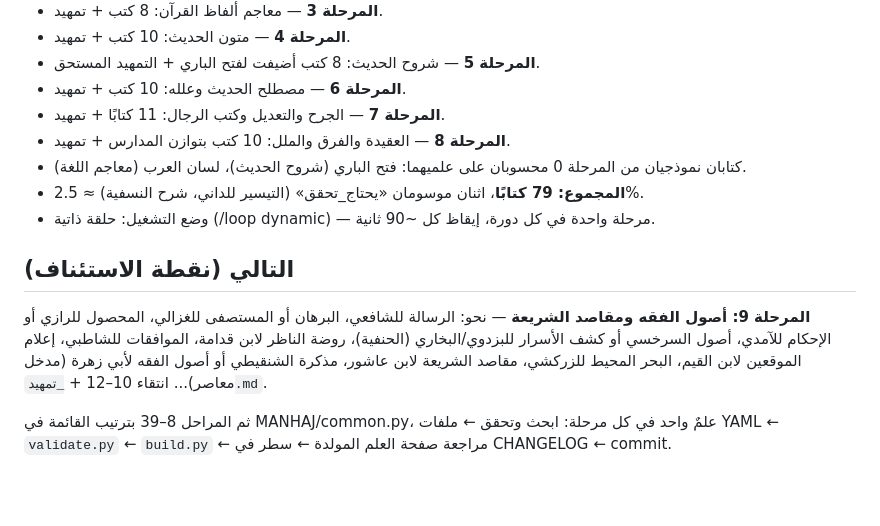
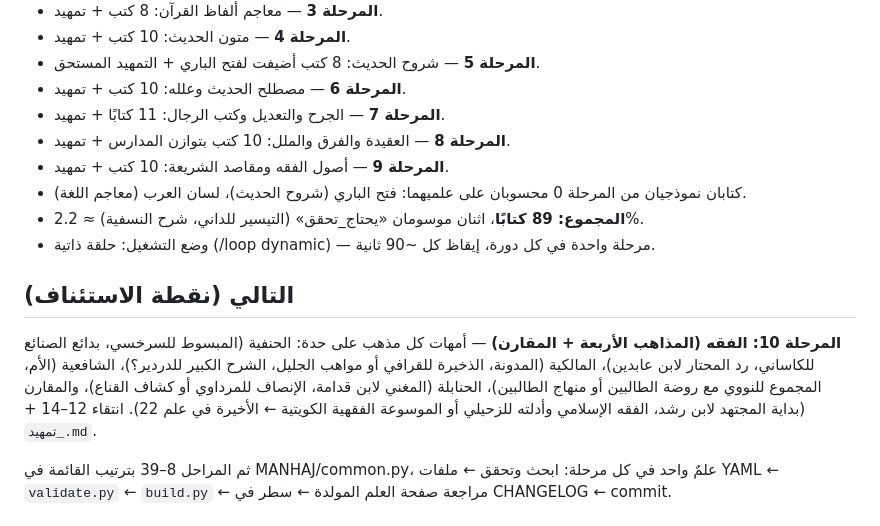
Before and after one commit to makqasabi/marji-jami, a Markdown page: STATUS.md, the part around the change. Rendered like a GitHub page; blank space fills up the shorter version.

Commit message:
تحديث STATUS بعد المرحلة 9
Co-Authored-By: Claude Fable 5 <noreply@anthropic.com>

```diff
--- a/STATUS.md
+++ b/STATUS.md
@@ -13,13 +13,14 @@
 - **المرحلة 6** — مصطلح الحديث وعلله: 10 كتب + تمهيد.
 - **المرحلة 7** — الجرح والتعديل وكتب الرجال: 11 كتابًا + تمهيد.
 - **المرحلة 8** — العقيدة والفرق والملل: 10 كتب بتوازن المدارس + تمهيد.
+- **المرحلة 9** — أصول الفقه ومقاصد الشريعة: 10 كتب + تمهيد.
 - كتابان نموذجيان من المرحلة 0 محسوبان على علميهما: فتح الباري (شروح الحديث)، لسان العرب (معاجم اللغة).
-- **المجموع: 79 كتابًا**، اثنان موسومان «يحتاج_تحقق» (التيسير للداني، شرح النسفية) ≈ 2.5%.
+- **المجموع: 89 كتابًا**، اثنان موسومان «يحتاج_تحقق» (التيسير للداني، شرح النسفية) ≈ 2.2%.
 - وضع التشغيل: حلقة ذاتية (/loop dynamic) — مرحلة واحدة في كل دورة، إيقاظ كل ~90 ثانية.
 
 ## التالي (نقطة الاستئناف)
 
-**المرحلة 9: أصول الفقه ومقاصد الشريعة** — نحو: الرسالة للشافعي، البرهان أو المستصفى للغزالي، المحصول للرازي أو الإحكام للآمدي، أصول السرخسي أو كشف الأسرار للبزدوي/البخاري (الحنفية)، روضة الناظر لابن قدامة، الموافقات للشاطبي، إعلام الموقعين لابن القيم، البحر المحيط للزركشي، مقاصد الشريعة لابن عاشور، مذكرة الشنقيطي أو أصول الفقه لأبي زهرة (مدخل معاصر)... انتقاء 10–12 + `_تمهيد.md`.
+**المرحلة 10: الفقه (المذاهب الأربعة + المقارن)** — أمهات كل مذهب على حدة: الحنفية (المبسوط للسرخسي، بدائع الصنائع للكاساني، رد المحتار لابن عابدين)، المالكية (المدونة، الذخيرة للقرافي أو مواهب الجليل، الشرح الكبير للدردير؟)، الشافعية (الأم، المجموع للنووي مع روضة الطالبين أو منهاج الطالبين)، الحنابلة (المغني لابن قدامة، الإنصاف للمرداوي أو كشاف القناع)، والمقارن (بداية المجتهد لابن رشد، الفقه الإسلامي وأدلته للزحيلي أو الموسوعة الفقهية الكويتية ← الأخيرة في علم 22). انتقاء 12–14 + `_تمهيد.md`.
 
 ثم المراحل 8–39 بترتيب القائمة في MANHAJ/common.py، علمٌ واحد في كل مرحلة:
 ابحث وتحقق ← ملفات YAML ← `validate.py` ← `build.py` ← مراجعة صفحة العلم المولدة ← سطر في CHANGELOG ← commit.
```
